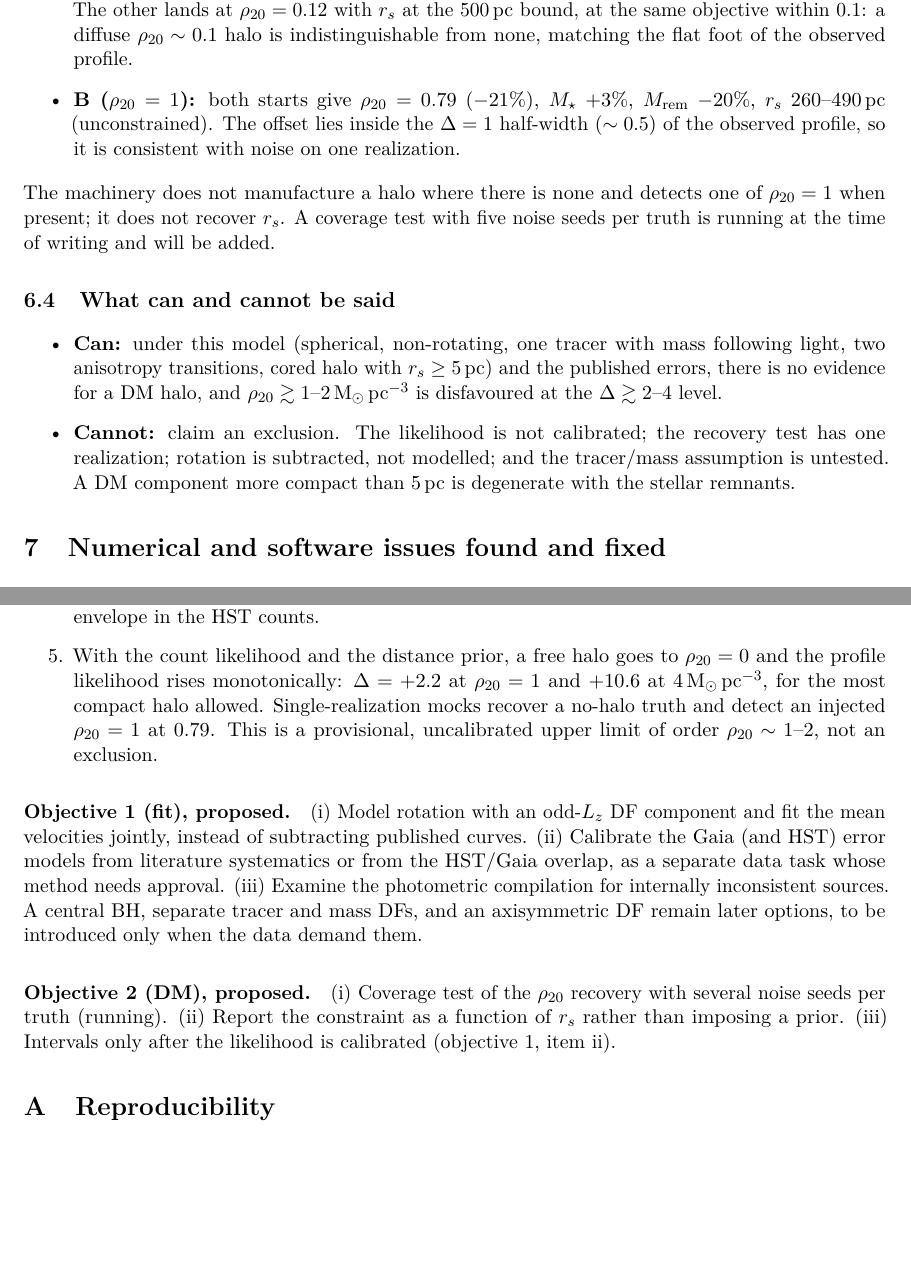
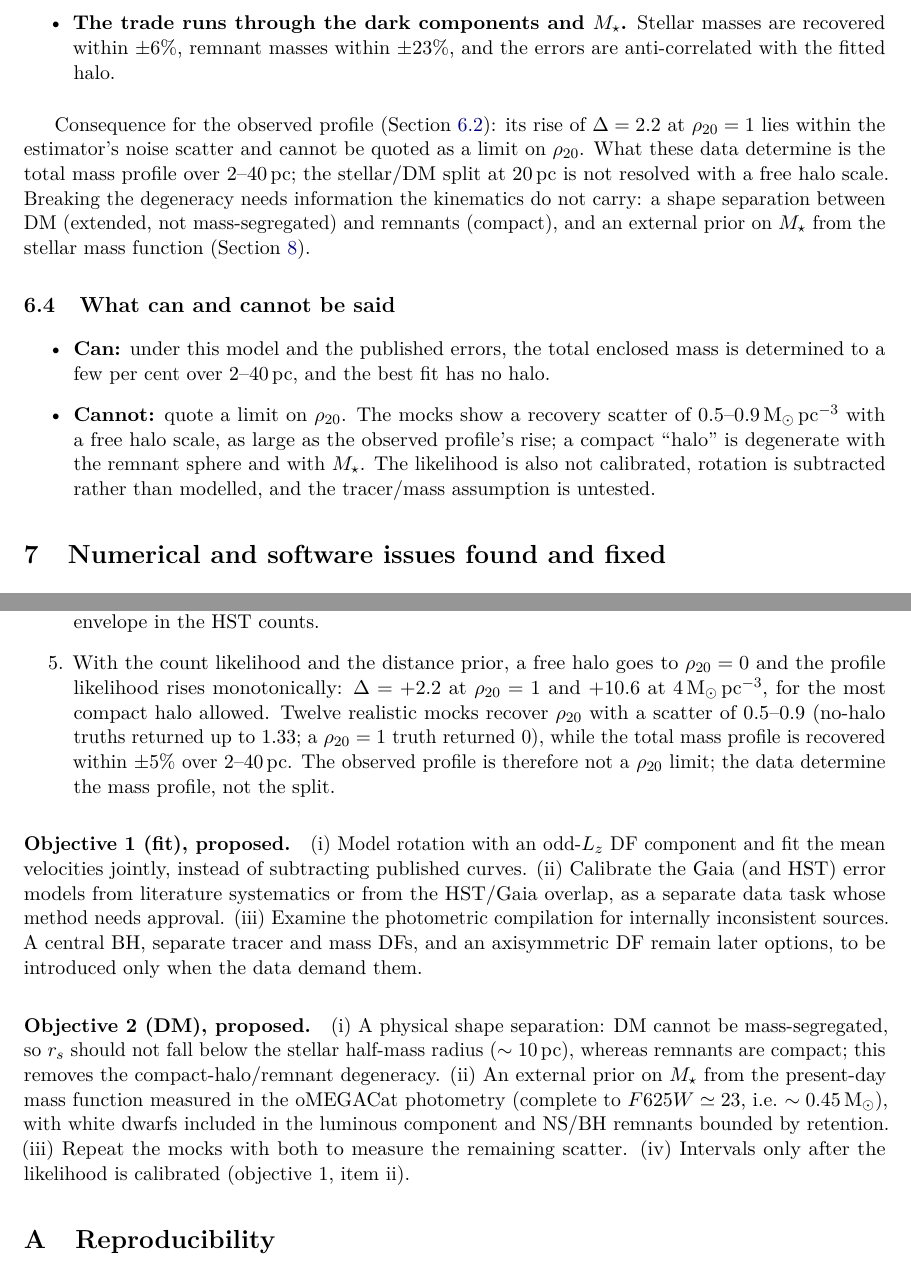
Before and after one commit to vasilybelokurov/ocen_dm, a LaTeX paper (docs/df_observed_fit.tex): two parts of pages 20 and 21 of 23 before the commit and two parts of pages 21 and 22 of 24 after it, joined at a grey line, cut at the place of the change, the shorter picture padded with empty space. Compiled offline with pdfLaTeX.

Commit message:
Coverage test: rho20 recovery scatter; write-up DM section revised accordingly
Co-Authored-By: Claude Fable 5.1 <noreply@anthropic.com>

```diff
--- a/docs/df_observed_fit.tex
+++ b/docs/df_observed_fit.tex
@@ -940,9 +954,0 @@ free halo from the generic hand-picked starts, never from the truth.
-  within 0.5\% and the total mass within 1.5\%. The other lands at
-  $\rho_{20}=0.12$ with $r_s$ at the 500\pc bound, at the same objective
-  within 0.1: a diffuse $\rho_{20}\sim0.1$ halo is indistinguishable from
-  none, matching the flat foot of the observed profile.
-\item \textbf{B ($\rho_{20}=1$):} both starts give $\rho_{20}=0.79$
-  ($-21$\%), $M_\star$ $+3$\%, $M_\remn$ $-20$\%, $r_s$ 260--490\pc
-  (unconstrained). The offset lies inside the $\Delta=1$ half-width
-  ($\sim0.5$) of the observed profile, so it is consistent with noise on
-  one realization.
@@ -949,20 +969,28 @@ free halo from the generic hand-picked starts, never from the truth.
+\item \textbf{The trade runs through the dark components and $M_\star$.}
+  Stellar masses are recovered within $\pm6$\%, remnant masses within
+  $\pm23$\%, and the errors are anti-correlated with the fitted halo.
 \end{itemize}
-The machinery does not manufacture a halo where there is none and detects
-one of $\rho_{20}=1$ when present; it does not recover $r_s$. A coverage test
-with five noise seeds per truth is running at the time of writing and will
-be added.
+
+Consequence for the observed profile (Section~\ref{sec:profile}): its rise
+of $\Delta=2.2$ at $\rho_{20}=1$ lies within the estimator's noise scatter and
+cannot be quoted as a limit on $\rho_{20}$. What these data determine is the
+total mass profile over 2--40\pc; the stellar/DM split at 20\pc is not
+resolved with a free halo scale. Breaking the degeneracy needs information
+the kinematics do not carry: a shape separation between DM (extended, not
+mass-segregated) and remnants (compact), and an external prior on $M_\star$
+from the stellar mass function (Section~\ref{sec:conclusions}).
 
 \subsection{What can and cannot be said}
 \begin{itemize}
-\item \textbf{Can:} under this model (spherical, non-rotating, one tracer with
-  mass following light, two anisotropy transitions, cored halo with
-  $r_s\ge5\pc$) and the published errors, there is no evidence for a DM
-  halo, and $\rho_{20}\gtrsim1$--2\,$\Msun\pc^{-3}$ is disfavoured at the
-  $\Delta\gtrsim2$--4 level.
-\item \textbf{Cannot:} claim an exclusion. The likelihood is not calibrated;
-  the recovery test has one realization; rotation is subtracted, not
-  modelled; and the tracer/mass assumption is untested. A DM component more
-  compact than 5\pc is degenerate with the stellar remnants.
+\item \textbf{Can:} under this model and the published errors, the total
+  enclosed mass is determined to a few per cent over 2--40\pc, and the best
+  fit has no halo.
+\item \textbf{Cannot:} quote a limit on $\rho_{20}$. The mocks show a
+  recovery scatter of 0.5--0.9\,$\Msun\pc^{-3}$ with a free halo scale, as
+  large as the observed profile's rise; a compact ``halo'' is degenerate
+  with the remnant sphere and with $M_\star$. The likelihood is also not
+  calibrated, rotation is subtracted rather than modelled, and the
+  tracer/mass assumption is untested.
 \end{itemize}
 
 \section{Numerical and software issues found and fixed}
@@ -1025,9 +1053,11 @@ calibrated treatment.
 \item With the count likelihood and the distance prior, a free halo goes to
   $\rho_{20}=0$ and the profile likelihood rises monotonically:
   $\Delta=+2.2$ at $\rho_{20}=1$ and $+10.6$ at 4\,$\Msun\pc^{-3}$, for the
-  most compact halo allowed. Single-realization mocks recover a no-halo
-  truth and detect an injected $\rho_{20}=1$ at 0.79. This is a provisional,
-  uncalibrated upper limit of order $\rho_{20}\sim1$--2, not an exclusion.
+  most compact halo allowed. Twelve realistic mocks recover $\rho_{20}$ with
+  a scatter of 0.5--0.9 (no-halo truths returned up to 1.33; a $\rho_{20}=1$
+  truth returned 0), while the total mass profile is recovered within
+  $\pm5$\% over 2--40\pc. The observed profile is therefore not a
+  $\rho_{20}$ limit; the data determine the mass profile, not the split.
 \end{enumerate}
 
 \paragraph{Objective 1 (fit), proposed.}
@@ -1042,10 +1072,15 @@ A central BH, separate tracer and mass DFs, and an axisymmetric DF remain
 later options, to be introduced only when the data demand them.
 
 \paragraph{Objective 2 (DM), proposed.}
-(i) Coverage test of the $\rho_{20}$ recovery with several noise seeds per
-truth (running). (ii) Report the constraint as a function of $r_s$ rather
-than imposing a prior. (iii) Intervals only after the likelihood is
-calibrated (objective 1, item ii).
+(i) A physical shape separation: DM cannot be mass-segregated, so
+$r_s$ should not fall below the stellar half-mass radius ($\sim10\pc$),
+whereas remnants are compact; this removes the compact-halo/remnant
+degeneracy. (ii) An external prior on $M_\star$ from the present-day mass
+function measured in the oMEGACat photometry (complete to $F625W\simeq23$,
+i.e.\ $\sim0.45\,\Msun$), with white dwarfs included in the luminous
+component and NS/BH remnants bounded by retention. (iii) Repeat the mocks
+with both to measure the remaining scatter. (iv) Intervals only after the
+likelihood is calibrated (objective 1, item ii).
 
 \appendix
 \section{Reproducibility}
```
Also changed, not shown: docs/df_observed_fit.pdf, plots/mock_coverage_20260923.png, docs/df_observed_fit.tex (52 more changed lines).
